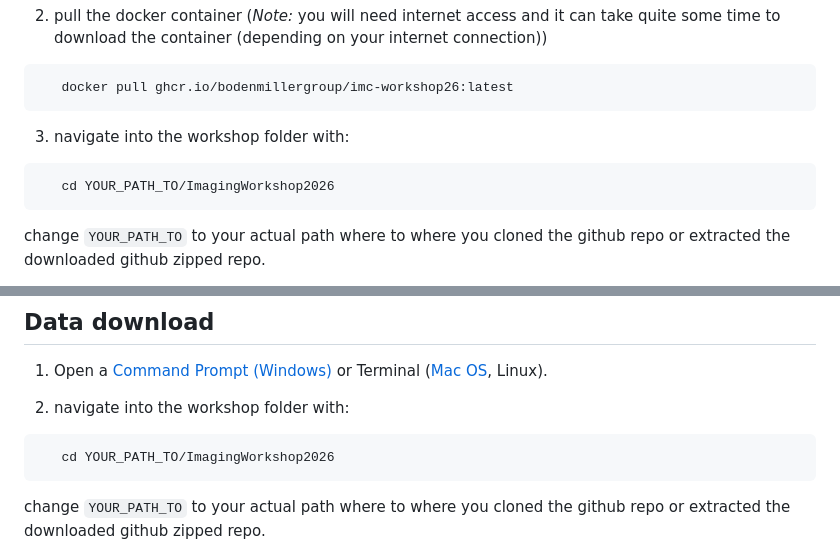
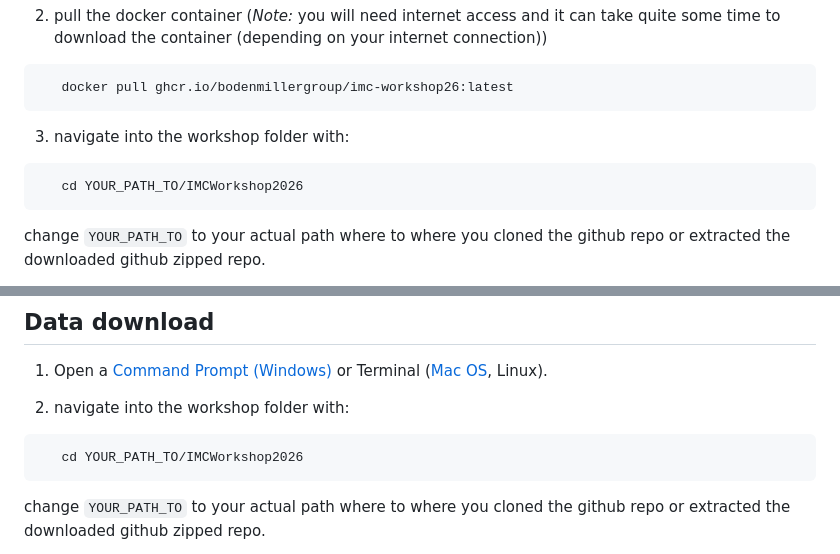
Before and after one commit to BodenmillerGroup/IMCWorkshop2026, a Markdown page: Setup/README.md, 2 parts joined by grey strips. Drawn GitHub-style.

Commit message:
adjusted workshop git name

````diff
--- a/Setup/README.md
+++ b/Setup/README.md
@@ -49,7 +49,7 @@ Once you installed Docker Desktop and it is open and running, go to a terminal o
 
 3. navigate into the workshop folder with:
 ```bash
-   cd YOUR_PATH_TO/ImagingWorkshop2026
+   cd YOUR_PATH_TO/IMCWorkshop2026
    ```
 change ```YOUR_PATH_TO``` to your actual path where to where you cloned the github repo or extracted the downloaded github zipped repo.
 
@@ -120,7 +120,7 @@ Other tools for interactive image visualization introduced during the workshop i
 
 2. navigate into the workshop folder with:
 ```bash
-   cd YOUR_PATH_TO/ImagingWorkshop2026
+   cd YOUR_PATH_TO/IMCWorkshop2026
    ```
 change ```YOUR_PATH_TO``` to your actual path where to where you cloned the github repo or extracted the downloaded github zipped repo.
 
````
